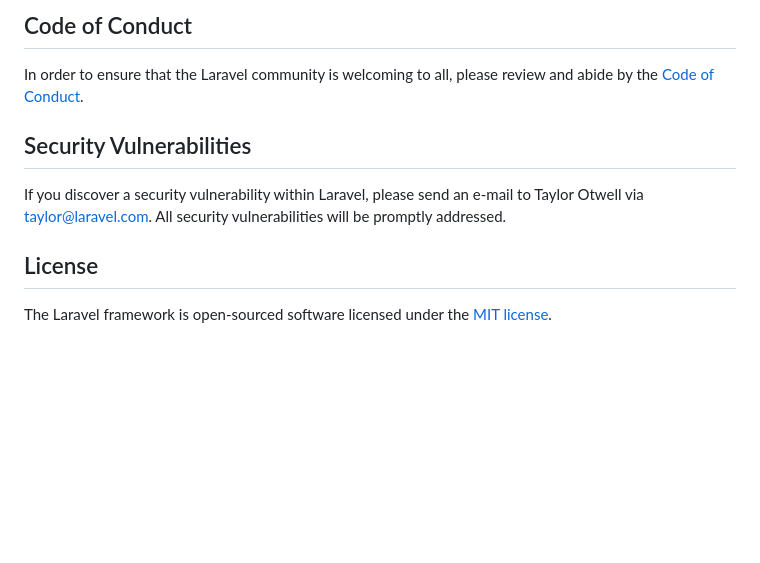
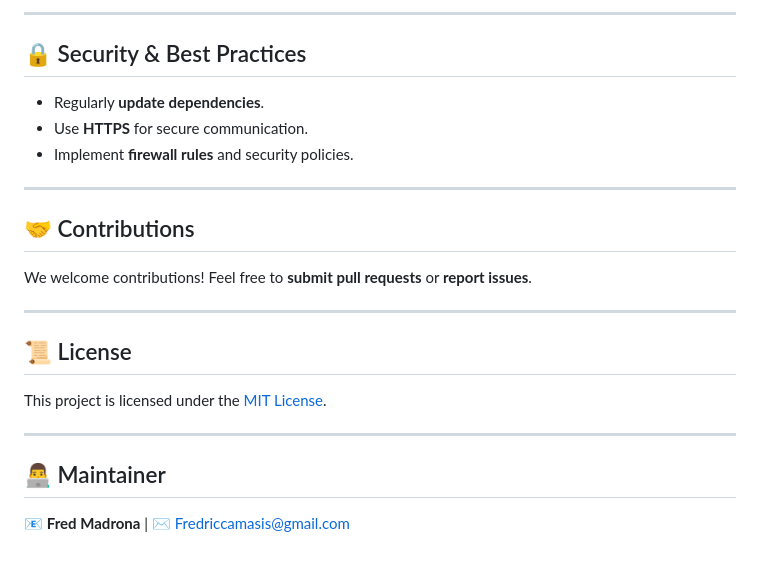
Before and after one commit to FredMadrona/Credit-Risk-Report, a Markdown page: README.md, the part around the change printed below. Drawn GitHub-style; blank space fills up the shorter version.

```diff
--- a/README.md
+++ b/README.md
@@ -55,12 +88,18 @@ Thank you for considering contributing to the Laravel framework! The contributio
 
-## Code of Conduct
+---
+## 🔒 Security & Best Practices
+- Regularly **update dependencies**.
+- Use **HTTPS** for secure communication.
+- Implement **firewall rules** and security policies.
 
-In order to ensure that the Laravel community is welcoming to all, please review and abide by the [Code of Conduct](https://laravel.com/docs/contributions#code-of-conduct).
+---
+## 🤝 Contributions
+We welcome contributions! Feel free to **submit pull requests** or **report issues**.
 
-## Security Vulnerabilities
+---
+## 📜 License
+This project is licensed under the [MIT License](LICENSE).
 
-If you discover a security vulnerability within Laravel, please send an e-mail to Taylor Otwell via [taylor@laravel.com](mailto:taylor@laravel.com). All security vulnerabilities will be promptly addressed.
-
-## License
-
-The Laravel framework is open-sourced software licensed under the [MIT license](https://opensource.org/licenses/MIT).
+---
+## 👨‍💻 Maintainer
+📧 **Fred Madrona** | ✉️ Fredriccamasis@gmail.com
```
Also changed, not shown: other parts of README.md (+70 -37 lines).
